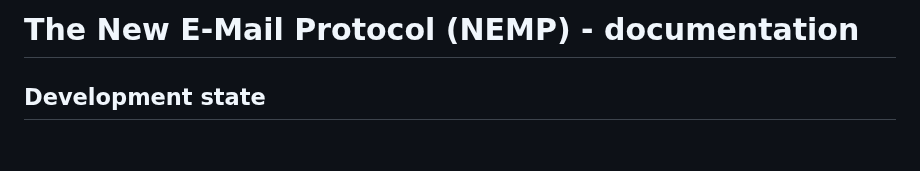
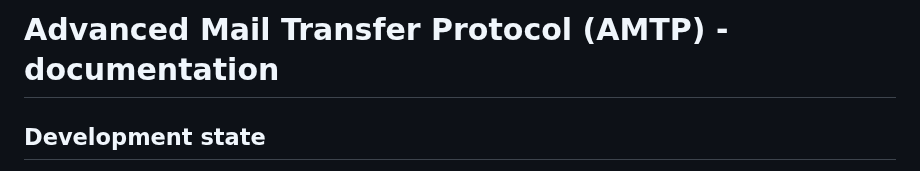
Before and after one commit to libersoft-org/yellow-documentation, a Markdown page: AMTP.md, the part around the change. Rendered like a GitHub page; blank space fills up the shorter version.

```diff
--- a/NEMP.md
+++ b/AMTP.md
@@ -1,4 +1,4 @@
-# The New E-Mail Protocol (NEMP) - documentation
+# Advanced Mail Transfer Protocol (AMTP) - documentation
 
 ## Development state
 
```
